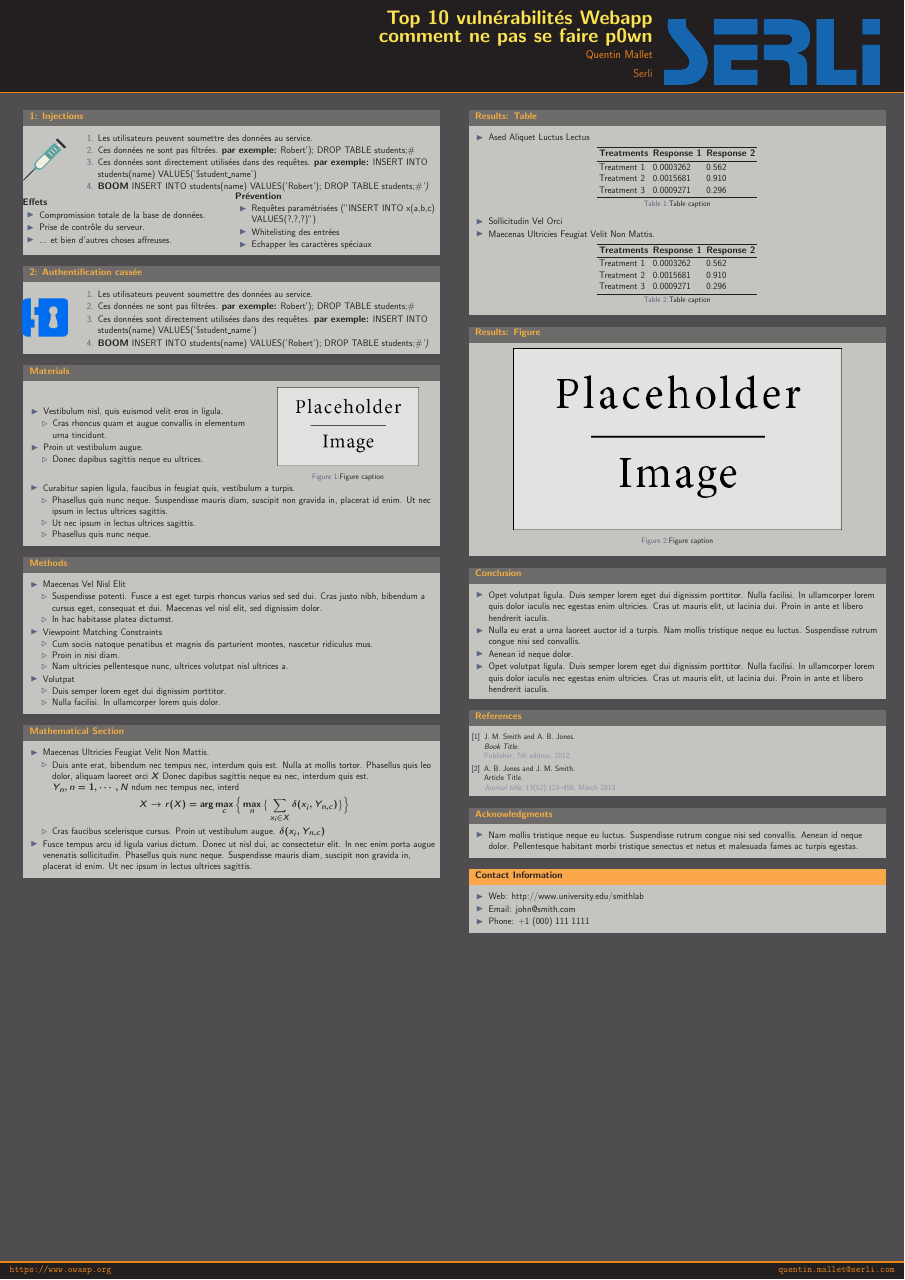
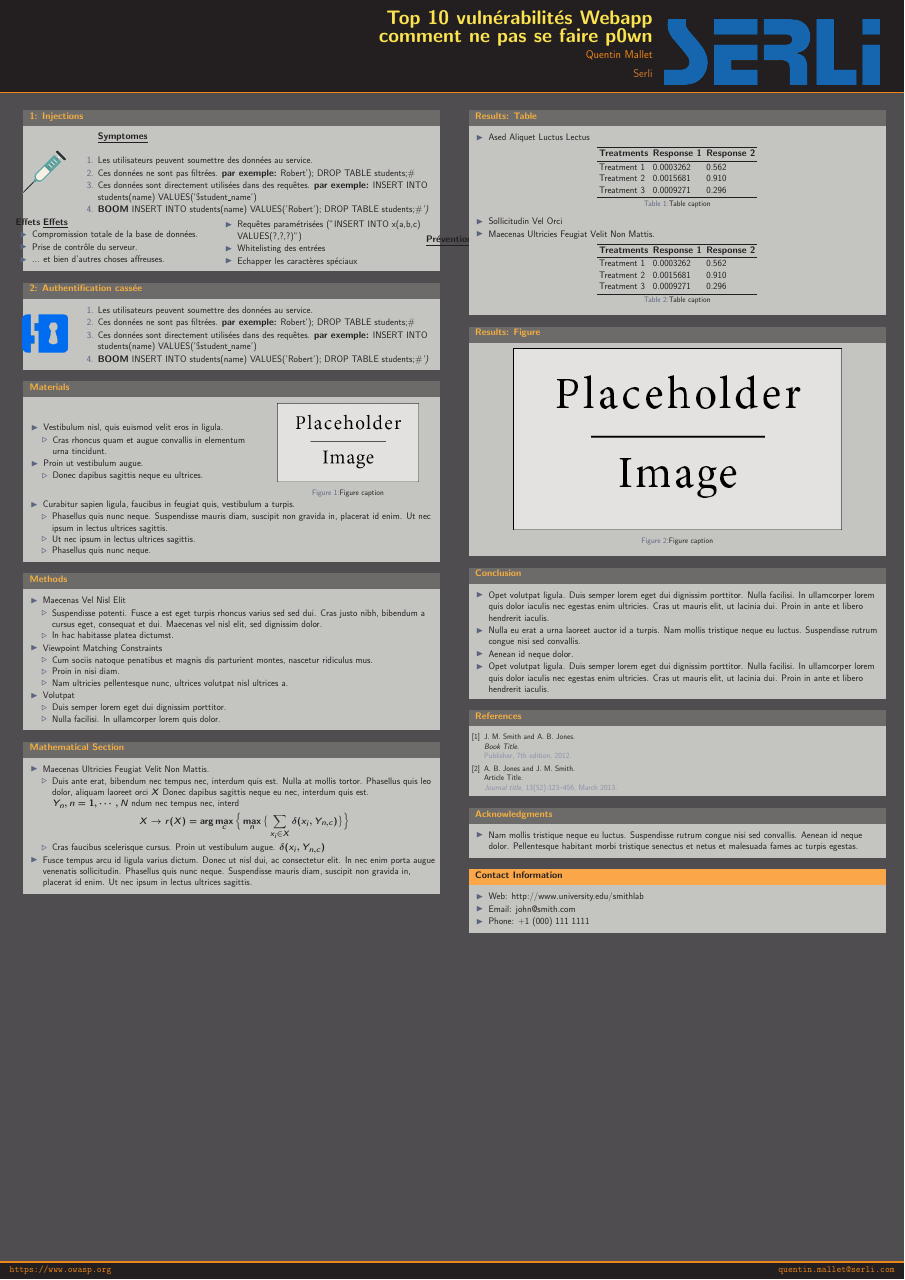
Before and after one commit to QuentinSerli/secu_poster, a LaTeX poster (conference_poster_2.tex): the whole page. Compiled offline with pdfLaTeX.

Commit message:
underline important parts

```diff
--- a/conference_poster_2.tex
+++ b/conference_poster_2.tex
@@ -36,6 +36,7 @@
 
 \usepackage{booktabs} % Top and bottom rules for tables
 
+\usepackage[normalem]{ulem}
 \graphicspath{{figures/}} % Location of the graphics files
 
 \usecaptiontemplate{\small\structure{\insertcaptionname~\insertcaptionnumber: }\insertcaption} % A fix for figure numbering
@@ -86,6 +87,7 @@
 
 		\begin{column}{.875\textwidth}
 			\begin{enumerate}
+			\uline{\textbf{Symptomes}}
 			\item Les utilisateurs peuvent soumettre des données au service.
 			\item Ces données ne sont pas filtrées. \textbf{par exemple:} Robert'); DROP TABLE students;\#
 			\item Ces données sont directement utilisées dans des requêtes. \textbf{par exemple:} INSERT INTO students(name) VALUES('\$student\_name')
@@ -97,6 +99,7 @@
 	\begin{columns}
 	\begin{column}{.5\textwidth} % The second subdivided column within the first main column
 	\textbf{Effets}
+	\uline{\textbf{Effets}}
 	\begin{itemize}
 		\item Compromission totale de la base de données.
 		\item Prise de contrôle du serveur.
```
Also changed, not shown: conference_poster_2.tex (2 more changed lines).
